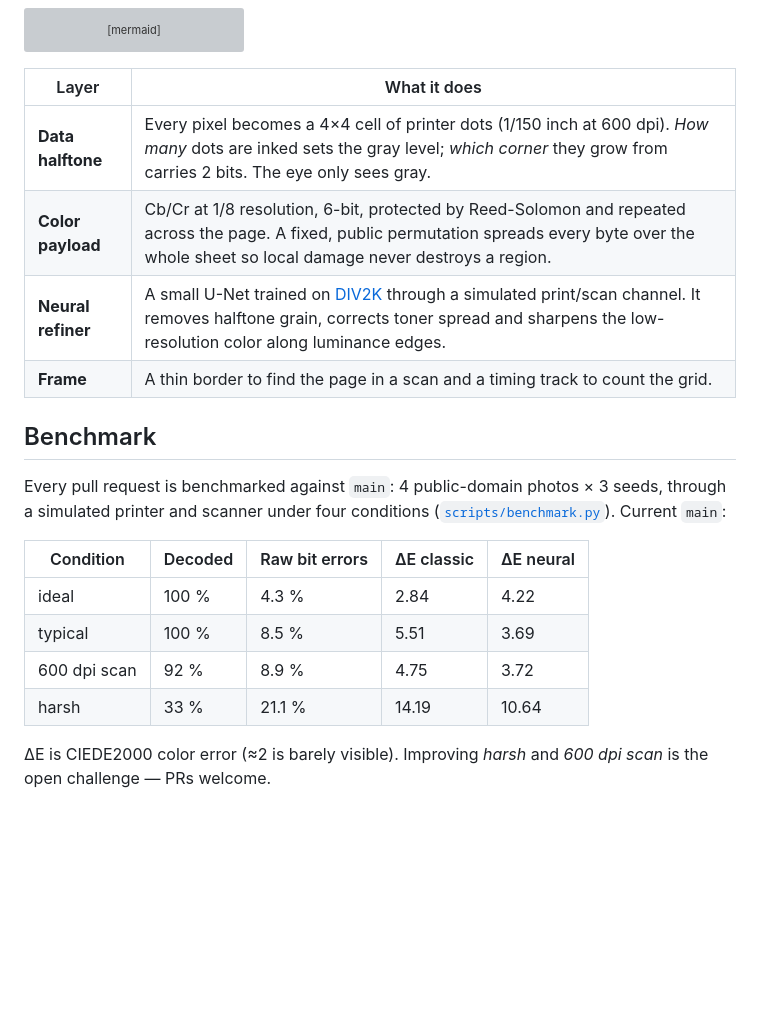
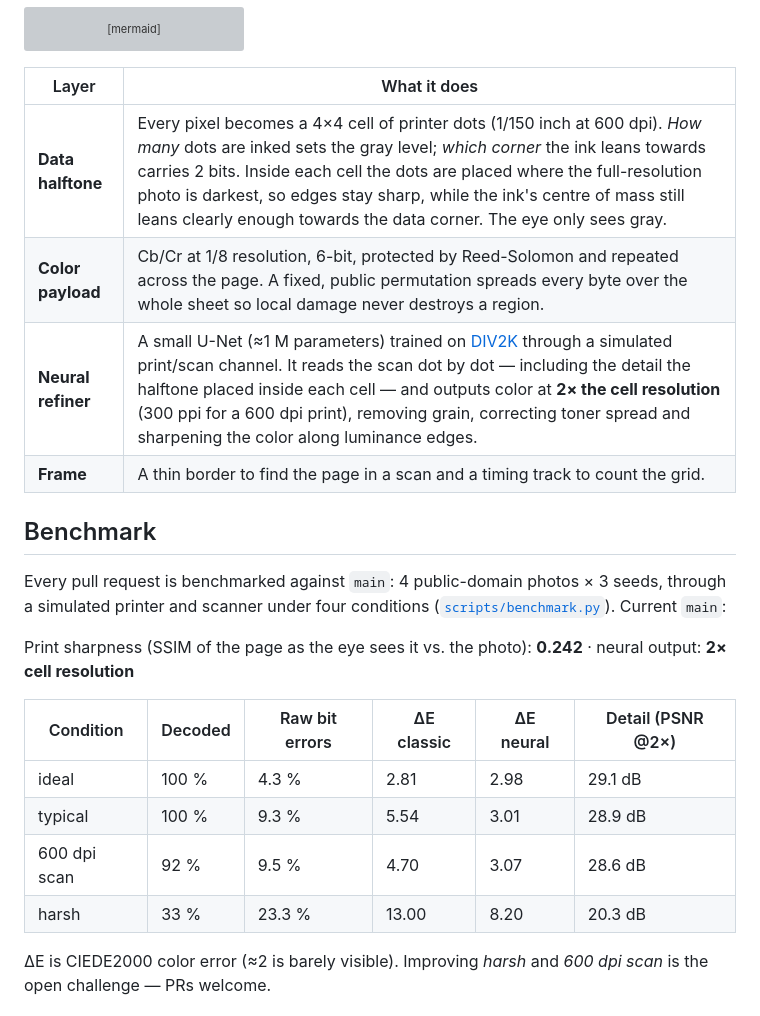
Before and after one commit to TonyD365/ColorHide, a Markdown page: README.md, the part around one of its changes. Rendered like a GitHub page; blank space fills up the shorter version; grey boxes are pictures that could not be loaded.

```diff
--- a/README.md
+++ b/README.md
@@ -87,9 +87,9 @@ flowchart LR
 
 | Layer | What it does |
 |---|---|
-| **Data halftone** | Every pixel becomes a 4×4 cell of printer dots (1/150 inch at 600 dpi). *How many* dots are inked sets the gray level; *which corner* they grow from carries 2 bits. The eye only sees gray. |
+| **Data halftone** | Every pixel becomes a 4×4 cell of printer dots (1/150 inch at 600 dpi). *How many* dots are inked sets the gray level; *which corner* the ink leans towards carries 2 bits. Inside each cell the dots are placed where the full-resolution photo is darkest, so edges stay sharp, while the ink's centre of mass still leans clearly enough towards the data corner. The eye only sees gray. |
 | **Color payload** | Cb/Cr at 1/8 resolution, 6-bit, protected by Reed-Solomon and repeated across the page. A fixed, public permutation spreads every byte over the whole sheet so local damage never destroys a region. |
-| **Neural refiner** | A small U-Net trained on [DIV2K](https://data.vision.ee.ethz.ch/cvl/DIV2K/) through a simulated print/scan channel. It removes halftone grain, corrects toner spread and sharpens the low-resolution color along luminance edges. |
+| **Neural refiner** | A small U-Net (≈1 M parameters) trained on [DIV2K](https://data.vision.ee.ethz.ch/cvl/DIV2K/) through a simulated print/scan channel. It reads the scan dot by dot — including the detail the halftone placed inside each cell — and outputs color at **2× the cell resolution** (300 ppi for a 600 dpi print), removing grain, correcting toner spread and sharpening the color along luminance edges. |
 | **Frame** | A thin border to find the page in a scan and a timing track to count the grid. |
 
 ## Benchmark
@@ -97,12 +97,14 @@ flowchart LR
 Every pull request is benchmarked against `main`: 4 public-domain photos × 3 seeds, through a simulated printer
 and scanner under four conditions ([`scripts/benchmark.py`](scripts/benchmark.py)). Current `main`:
 
-| Condition | Decoded | Raw bit errors | ΔE classic | ΔE neural |
-|---|---|---|---|---|
-| ideal | 100 % | 4.3 % | 2.84 | 4.22 |
-| typical | 100 % | 8.5 % | 5.51 | 3.69 |
-| 600 dpi scan | 92 % | 8.9 % | 4.75 | 3.72 |
-| harsh | 33 % | 21.1 % | 14.19 | 10.64 |
+Print sharpness (SSIM of the page as the eye sees it vs. the photo): **0.242** · neural output: **2× cell resolution**
+
+| Condition | Decoded | Raw bit errors | ΔE classic | ΔE neural | Detail (PSNR @2×) |
+|---|---|---|---|---|---|
+| ideal | 100 % | 4.3 % | 2.81 | 2.98 | 29.1 dB |
+| typical | 100 % | 9.3 % | 5.54 | 3.01 | 28.9 dB |
+| 600 dpi scan | 92 % | 9.5 % | 4.70 | 3.07 | 28.6 dB |
+| harsh | 33 % | 23.3 % | 13.00 | 8.20 | 20.3 dB |
 
 ΔE is CIEDE2000 color error (≈2 is barely visible). Improving *harsh* and *600 dpi scan* is the open challenge —
 PRs welcome.
```
Also changed, not shown: other parts of README.md (+3 -3 lines), README.zh-CN.md (+2 -2 lines), assets/screenshot.png, 15 other files.
